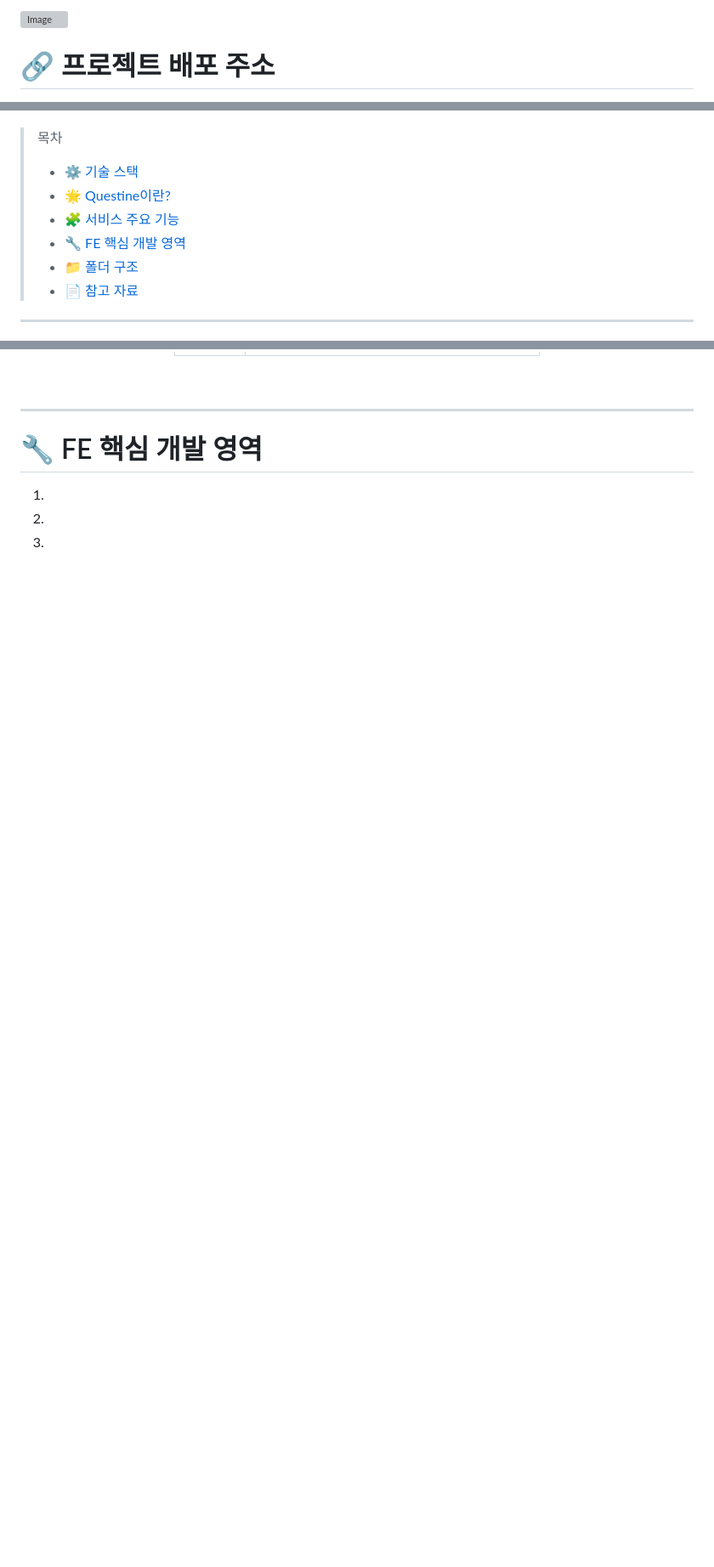
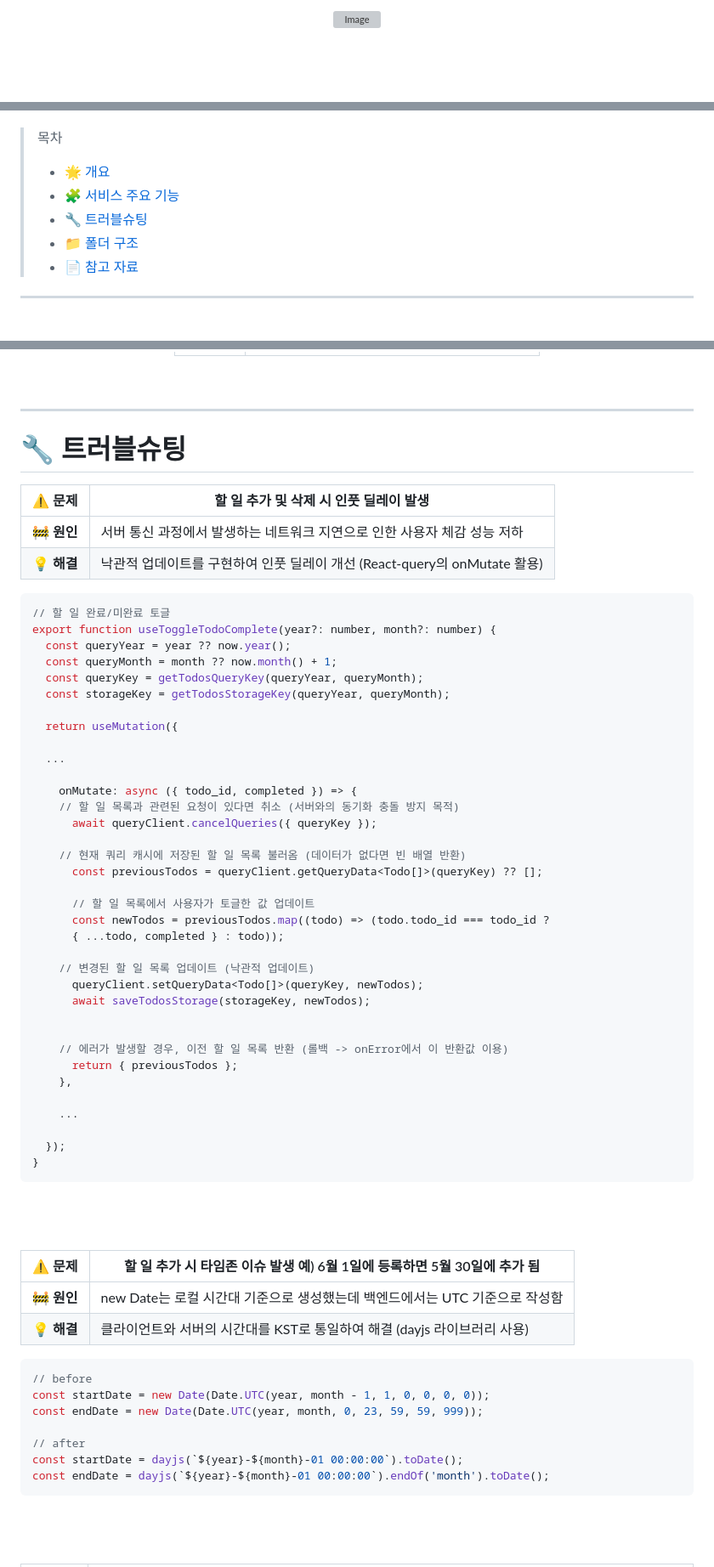
Before and after one commit to QuestRoutine/Questine-Frontend, a Markdown page: README.md, 3 parts joined by grey strips. Shown: that part at 85% size. GitHub-like rendering; blank space fills up the shorter version; grey boxes are pictures that could not be loaded.

````diff
--- a/README.md
+++ b/README.md
@@ -2,5 +6,5 @@
 
 <img width="256" alt="Image" src="https://github.com/user-attachments/assets/03be92e5-e401-492f-b6f3-aa9af5f1ead1" />
 
-# 🔗 프로젝트 배포 주소
+</div>
 
@@ -14,9 +12,8 @@
 
 > 목차
 >
-> - [⚙️ 기술 스택](#-기술-스택)
-> - [🌟 Questine이란?](#-questine이란)
+> - [🌟 개요](#-개요)
 > - [🧩 서비스 주요 기능](#-서비스-주요-기능)
-> - [🔧 FE 핵심 개발 영역](#-fe-핵심-개발-영역)
+> - [🔧 트러블슈팅](#-트러블슈팅)
 > - [📁 폴더 구조](#-폴더-구조)
 > - [📄 참고 자료](#-참고-자료)
@@ -104,9 +102,65 @@
 
 ---
 
-# 🔧 FE 핵심 개발 영역
+# 🔧 트러블슈팅
 
-1.
+| **⚠️ 문제** | 할 일 추가 및 삭제 시 인풋 딜레이 발생                                    |
+| ----------- | ------------------------------------------------------------------------- |
+| 🚧 **원인** | 서버 통신 과정에서 발생하는 네트워크 지연으로 인한 사용자 체감 성능 저하  |
+| 💡 **해결** | 낙관적 업데이트를 구현하여 인풋 딜레이 개선 (React-query의 onMutate 활용) |
 
-2.
-3.
+```jsx
+// 할 일 완료/미완료 토글
+export function useToggleTodoComplete(year?: number, month?: number) {
+  const queryYear = year ?? now.year();
+  const queryMonth = month ?? now.month() + 1;
+  const queryKey = getTodosQueryKey(queryYear, queryMonth);
+  const storageKey = getTodosStorageKey(queryYear, queryMonth);
+
+  return useMutation({
+
+  ...
+
+    onMutate: async ({ todo_id, completed }) => {
+    // 할 일 목록과 관련된 요청이 있다면 취소 (서버와의 동기화 충돌 방지 목적)
+      await queryClient.cancelQueries({ queryKey });
+
+    // 현재 쿼리 캐시에 저장된 할 일 목록 불러옴 (데이터가 없다면 빈 배열 반환)
+      const previousTodos = queryClient.getQueryData<Todo[]>(queryKey) ?? [];
+
+	  // 할 일 목록에서 사용자가 토글한 값 업데이트
+      const newTodos = previousTodos.map((todo) => (todo.todo_id === todo_id ?
+      { ...todo, completed } : todo));
+
+    // 변경된 할 일 목록 업데이트 (낙관적 업데이트)
+      queryClient.setQueryData<Todo[]>(queryKey, newTodos);
+      await saveTodosStorage(storageKey, newTodos);
+
+
+    // 에러가 발생할 경우, 이전 할 일 목록 반환 (롤백 -> onError에서 이 반환값 이용)
+      return { previousTodos };
+    },
+
+	...
+
+  });
+}
+```
+
+<br /><br />
+
+| **⚠️ 문제** | 할 일 추가 시 타임존 이슈 발생 예) 6월 1일에 등록하면 5월 30일에 추가 됨    |
+| ----------- | --------------------------------------------------------------------------- |
+| 🚧 **원인** | new Date는 로컬 시간대 기준으로 생성했는데 백엔드에서는 UTC 기준으로 작성함 |
+| 💡 **해결** | 클라이언트와 서버의 시간대를 KST로 통일하여 해결 (dayjs 라이브러리 사용)    |
+
+```jsx
+// before
+const startDate = new Date(Date.UTC(year, month - 1, 1, 0, 0, 0, 0));
+const endDate = new Date(Date.UTC(year, month, 0, 23, 59, 59, 999));
+
+// after
+const startDate = dayjs(`${year}-${month}-01 00:00:00`).toDate();
+const endDate = dayjs(`${year}-${month}-01 00:00:00`).endOf('month').toDate();
+```
+
````
Also changed, not shown: other parts of README.md (+86 -19 lines).
